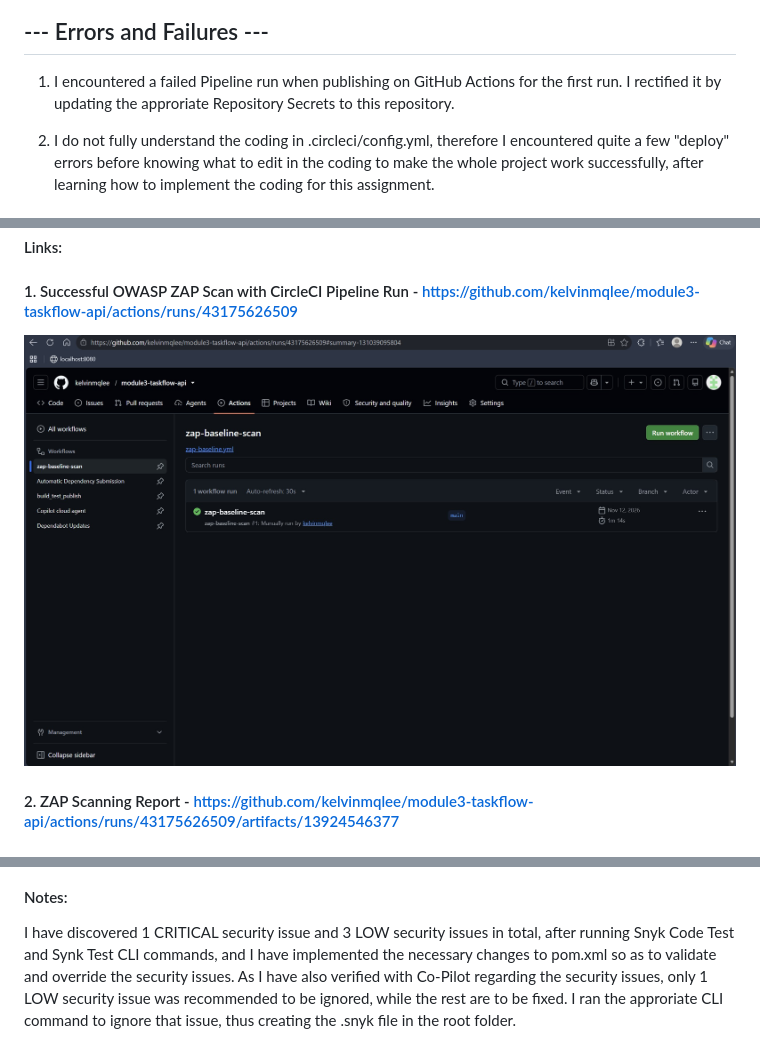
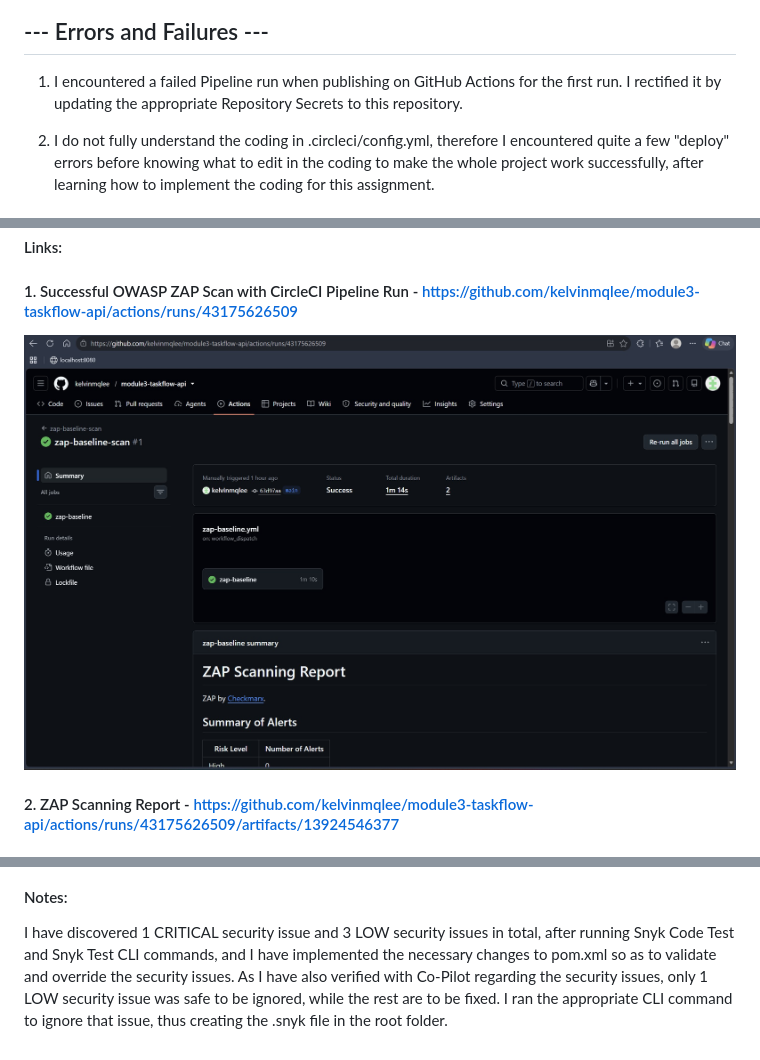
Before and after one commit to kelvinmqlee/module3-taskflow-api, a Markdown page: README.md, 3 parts joined by grey strips. GitHub-like rendering; pictures changed too: screenshots/owaspzapbaselinescan.jpg.

Commit message:
Update latest screenshot and README.md

```diff
--- a/README.md
+++ b/README.md
@@ -29,7 +29,7 @@ https://module3-taskflow-api-9an9.onrender.com/api/tasks
 
 ## --- Errors and Failures ---
 
-1. I encountered a failed Pipeline run when publishing on GitHub Actions for the first run. I rectified it by updating the approriate Repository Secrets to this repository.
+1. I encountered a failed Pipeline run when publishing on GitHub Actions for the first run. I rectified it by updating the appropriate Repository Secrets to this repository.
 
 2. I do not fully understand the coding in .circleci/config.yml, therefore I encountered quite a few "deploy" errors before knowing what to edit in the coding to make the whole project work successfully, after learning how to implement the coding for this assignment.
 
@@ -92,4 +92,4 @@ After clarification with trainer Jesstern, I learned that there is no conflict i
 
 
 #### Notes:
-I have discovered 1 CRITICAL security issue and 3 LOW security issues in total, after running Snyk Code Test and Synk Test CLI commands, and I have implemented the necessary changes to pom.xml so as to validate and override the security issues. As I have also verified with Co-Pilot regarding the security issues, only 1 LOW security issue was recommended to be ignored, while the rest are to be fixed. I ran the approriate CLI command to ignore that issue, thus creating the .snyk file in the root folder.
+I have discovered 1 CRITICAL security issue and 3 LOW security issues in total, after running Snyk Code Test and Snyk Test CLI commands, and I have implemented the necessary changes to pom.xml so as to validate and override the security issues. As I have also verified with Co-Pilot regarding the security issues, only 1 LOW security issue was safe to be ignored, while the rest are to be fixed. I ran the appropriate CLI command to ignore that issue, thus creating the .snyk file in the root folder.
```
